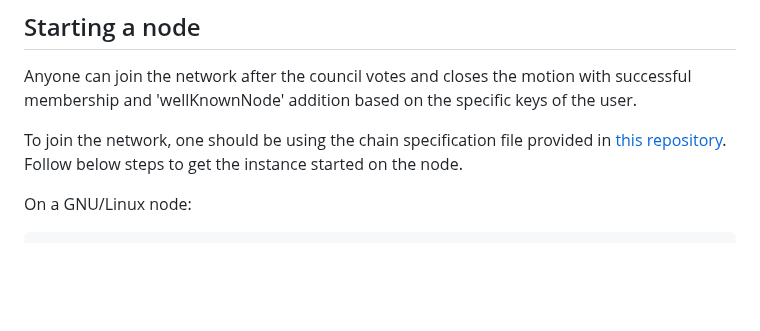
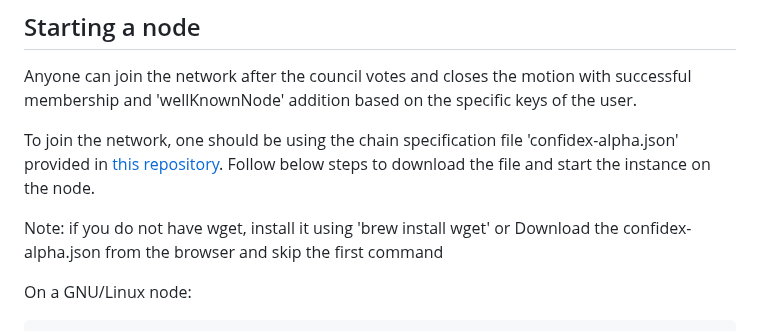
Before and after one commit to dhiway/confidex, a Markdown page: README.md, the part around the change. GitHub-like rendering; blank space fills up the shorter version.

Commit message:
added "brew install wget" (#10)
Co-authored-by: NiranjanAP <niranjanap@gmail.com>

```diff
--- a/README.md
+++ b/README.md
@@ -85,7 +85,10 @@ After this is voted successfully by the council, one can start the node. Notice
 
 Anyone can join the network after the council votes and closes the motion with successful membership and 'wellKnownNode' addition based on the specific keys of the user.
 
-To join the network, one should be using the chain specification file provided in [this repository](https://raw.githubusercontent.com/dhiway/confidex/main/confidex-alpha.json). Follow below steps to get the instance started on the node.
+To join the network, one should be using the chain specification file 'confidex-alpha.json' provided in [this repository](https://github.com/dhiway/confidex/). Follow below steps to download the file and start the instance on the node.
+
+Note: if you do not have wget, install it using 'brew install wget'
+or Download the confidex-alpha.json from the browser and skip the first command
 
 On a GNU/Linux node:
 
```
